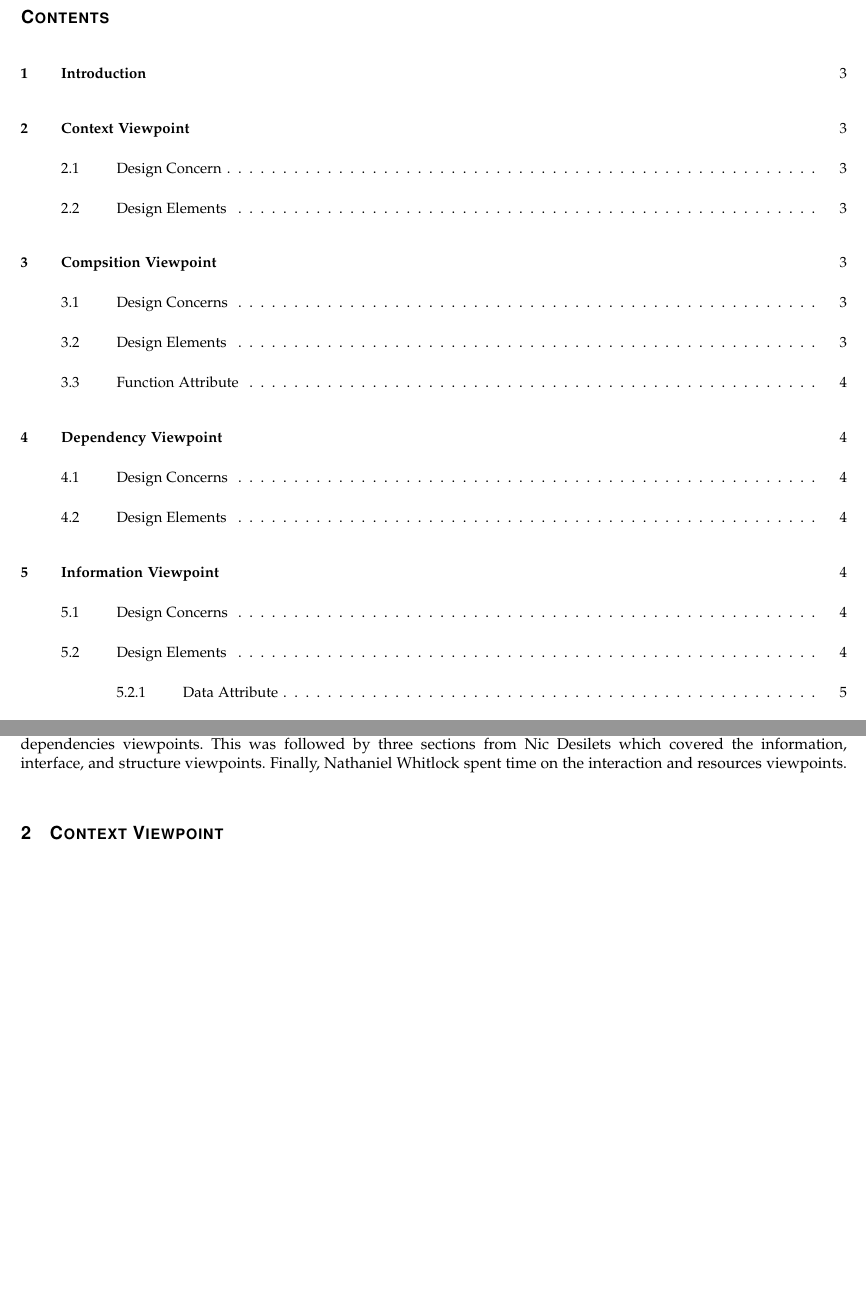
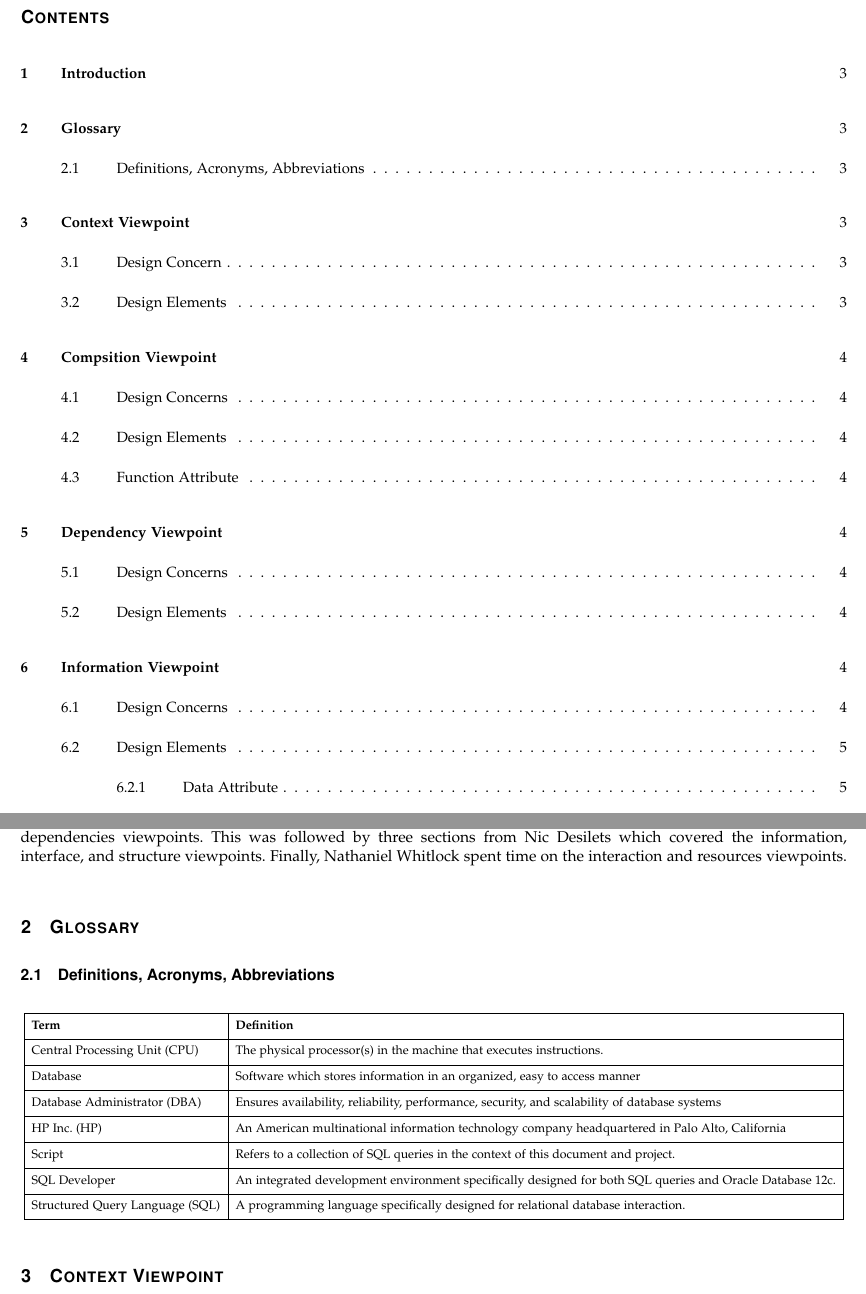
Before and after one commit to ndesilets/Group-13-HP-Big-Data-Analytics, a LaTeX paper (Design_Document.tex): two parts of pages 2 and 4 of 10, joined at a grey line, cut so that both start at the same text, the shorter picture padded with empty space. Compiled offline with pdfLaTeX; a missing font is replaced by an installed copy or a similar font; a LaTeX package or settings file that is missing is left out.

Commit message:
Added glossary

```diff
--- a/Design_Document.tex
+++ b/Design_Document.tex
@@ -40,7 +40,35 @@
 The following sections delve into the development design and considerations that need to be outlined prior to the development cycle.
 James Stallkamp covered the first four sections focusing on context, composition, logical, and dependencies viewpoints.
 This was followed by three sections from Nic Desilets which covered the information, interface, and structure viewpoints.
-Finally, Nathaniel Whitlock spent time on the interaction and resources viewpoints.
+Finally, Nathaniel Whitlock spent time on the interaction and resources viewpoints.\
+
+\section{Glossary}
+\subsection{Definitions, Acronyms, Abbreviations}
+
+\bgroup
+\def\arraystretch{1.5}
+\resizebox{\textwidth}{!}{
+\begin{tabular}{| l | l |} % centered columns (4 columns)
+\hline
+\bf{Term} & \bf{Definition}\\ [0.5ex]
+\hline
+Central Processing Unit (CPU) & The physical processor(s) in the machine that executes instructions. \\ [0.5ex]
+\hline
+Database & Software which stores information in an organized, easy to access manner \\ [0.5ex]
+\hline
+Database Administrator (DBA) & Ensures availability, reliability, performance, security, and scalability of database systems \\ [0.5ex]
+\hline
+HP Inc. (HP) & An American multinational information technology company headquartered in Palo Alto, California \\ [0.5ex]
+\hline
+Script & Refers to a collection of SQL queries in the context of this document and project. \\ [0.5ex]
+\hline
+SQL Developer & An integrated development environment specifically designed for both SQL queries and Oracle Database 12c. \\ [0.5ex]
+\hline
+Structured Query Language (SQL) & A programming language specifically designed for relational database interaction. \\ [0.5ex]
+\hline
+\end{tabular}
+}
+\egroup
 
 
 %% JAMES SECTION (1-4)
```
Also changed, not shown: Design_Document.pdf.
